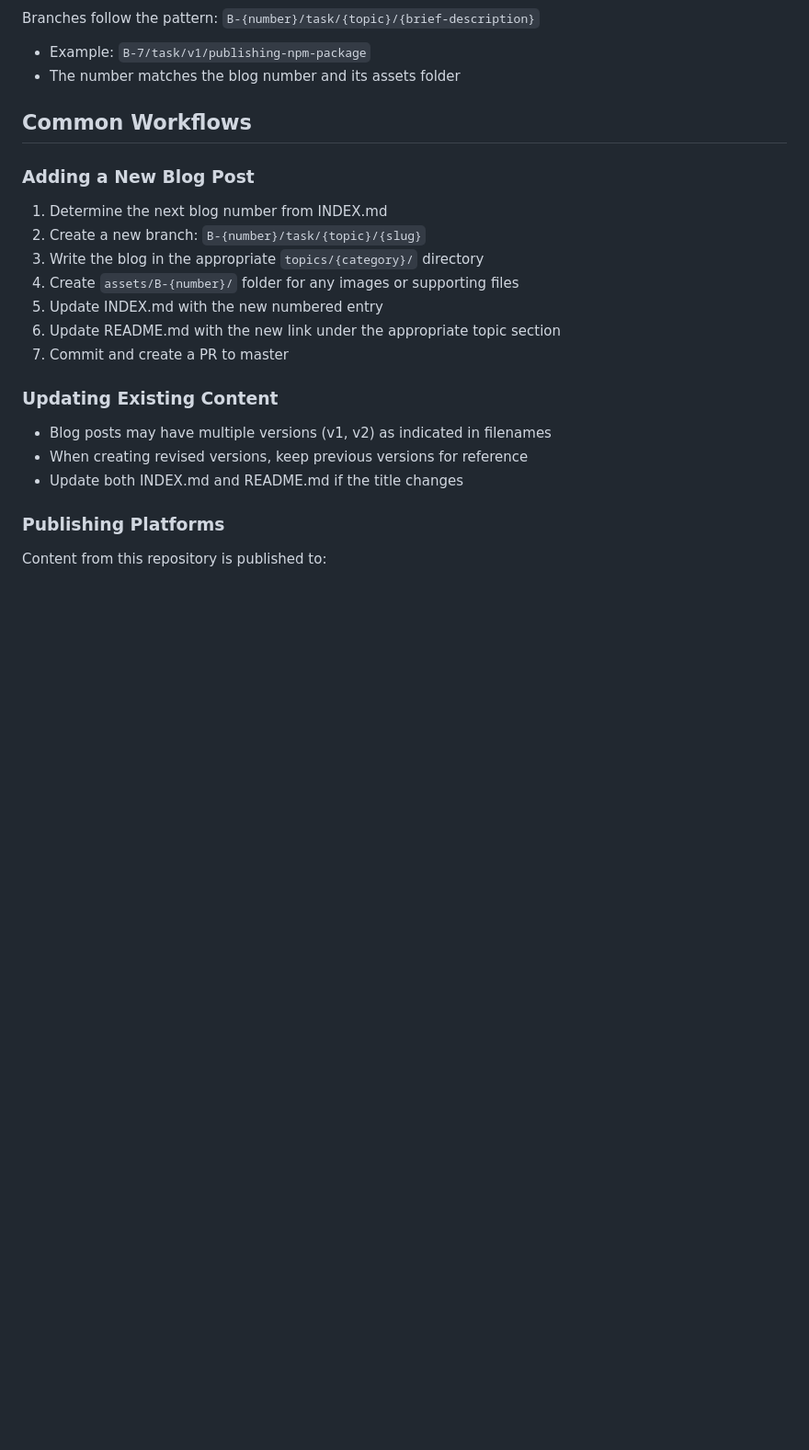
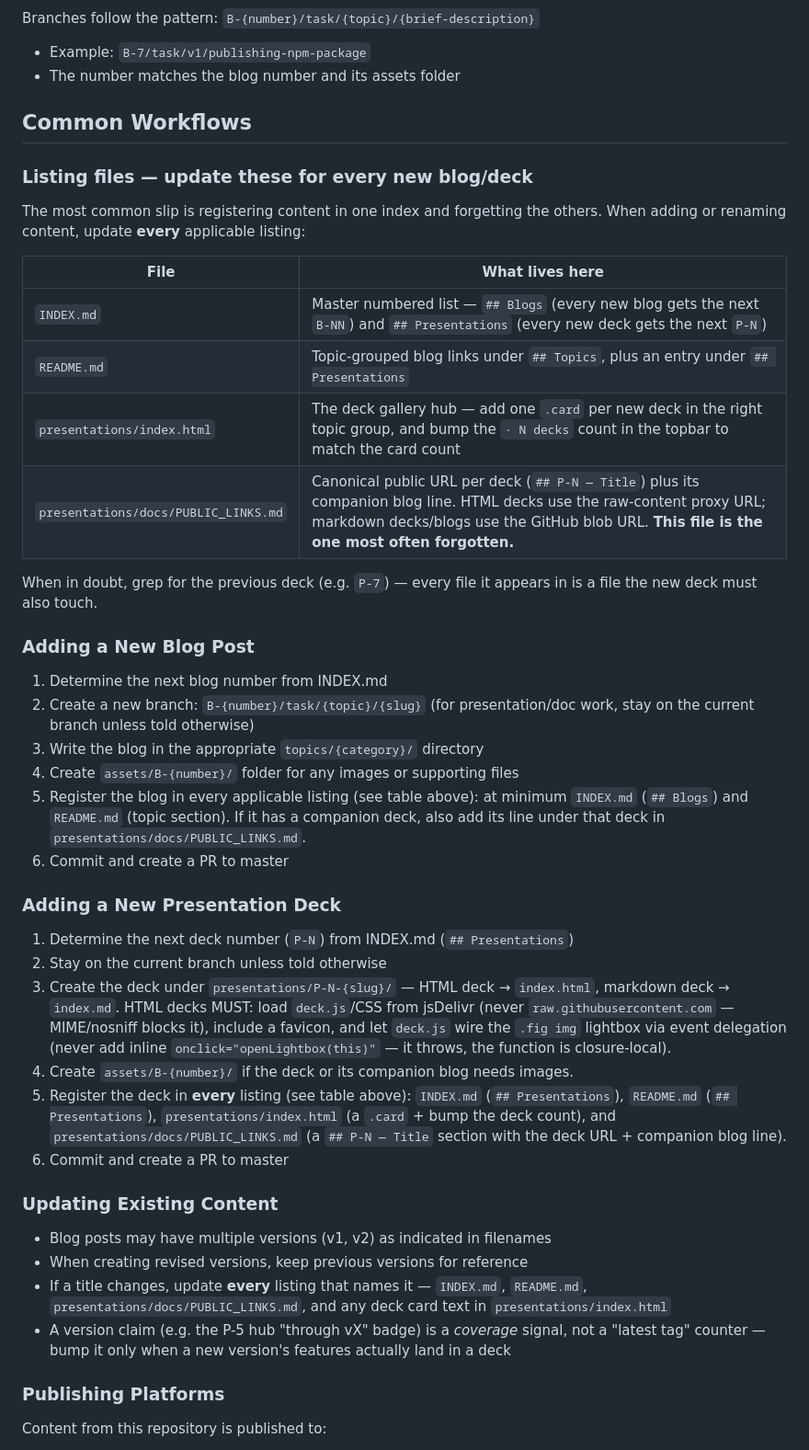
Before and after one commit to Encryptioner/blogs, a Markdown page: CLAUDE.md, the part around the change. Shown at 92% size. GitHub-like rendering; blank space fills up the shorter version.

Commit message:
docs: add listing-files checklist to CLAUDE.md workflows

```diff
--- a/CLAUDE.md
+++ b/CLAUDE.md
@@ -42,19 +42,39 @@ Branches follow the pattern: `B-{number}/task/{topic}/{brief-description}`
 
 ## Common Workflows
 
+### Listing files — update these for every new blog/deck
+The most common slip is registering content in one index and forgetting the others. When adding or renaming content, update **every** applicable listing:
+
+| File | What lives here |
+|------|-----------------|
+| `INDEX.md` | Master numbered list — `## Blogs` (every new blog gets the next `B-NN`) and `## Presentations` (every new deck gets the next `P-N`) |
+| `README.md` | Topic-grouped blog links under `## Topics`, plus an entry under `## Presentations` |
+| `presentations/index.html` | The deck gallery hub — add one `.card` per new deck in the right topic group, and bump the `· N decks` count in the topbar to match the card count |
+| `presentations/docs/PUBLIC_LINKS.md` | Canonical public URL per deck (`## P-N — Title`) plus its companion blog line. HTML decks use the raw-content proxy URL; markdown decks/blogs use the GitHub blob URL. **This file is the one most often forgotten.** |
+
+When in doubt, grep for the previous deck (e.g. `P-7`) — every file it appears in is a file the new deck must also touch.
+
 ### Adding a New Blog Post
 1. Determine the next blog number from INDEX.md
-2. Create a new branch: `B-{number}/task/{topic}/{slug}`
+2. Create a new branch: `B-{number}/task/{topic}/{slug}` (for presentation/doc work, stay on the current branch unless told otherwise)
 3. Write the blog in the appropriate `topics/{category}/` directory
 4. Create `assets/B-{number}/` folder for any images or supporting files
-5. Update INDEX.md with the new numbered entry
-6. Update README.md with the new link under the appropriate topic section
-7. Commit and create a PR to master
+5. Register the blog in every applicable listing (see table above): at minimum `INDEX.md` (`## Blogs`) and `README.md` (topic section). If it has a companion deck, also add its line under that deck in `presentations/docs/PUBLIC_LINKS.md`.
+6. Commit and create a PR to master
+
+### Adding a New Presentation Deck
+1. Determine the next deck number (`P-N`) from INDEX.md (`## Presentations`)
+2. Stay on the current branch unless told otherwise
+3. Create the deck under `presentations/P-N-{slug}/` — HTML deck → `index.html`, markdown deck → `index.md`. HTML decks MUST: load `deck.js`/CSS from jsDelivr (never `raw.githubusercontent.com` — MIME/nosniff blocks it), include a favicon, and let `deck.js` wire the `.fig img` lightbox via event delegation (never add inline `onclick="openLightbox(this)"` — it throws, the function is closure-local).
+4. Create `assets/B-{number}/` if the deck or its companion blog needs images.
+5. Register the deck in **every** listing (see table above): `INDEX.md` (`## Presentations`), `README.md` (`## Presentations`), `presentations/index.html` (a `.card` + bump the deck count), and `presentations/docs/PUBLIC_LINKS.md` (a `## P-N — Title` section with the deck URL + companion blog line).
+6. Commit and create a PR to master
 
 ### Updating Existing Content
 - Blog posts may have multiple versions (v1, v2) as indicated in filenames
 - When creating revised versions, keep previous versions for reference
-- Update both INDEX.md and README.md if the title changes
+- If a title changes, update **every** listing that names it — `INDEX.md`, `README.md`, `presentations/docs/PUBLIC_LINKS.md`, and any deck card text in `presentations/index.html`
+- A version claim (e.g. the P-5 hub "through vX" badge) is a *coverage* signal, not a "latest tag" counter — bump it only when a new version's features actually land in a deck
 
 ### Publishing Platforms
 Content from this repository is published to:
```
